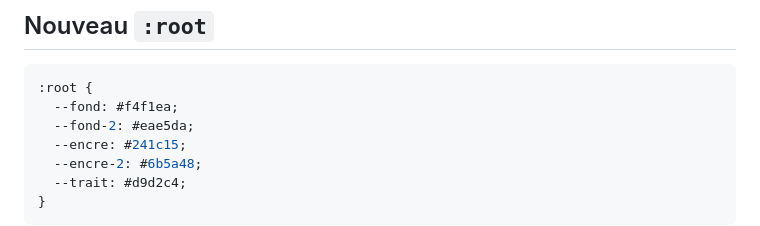
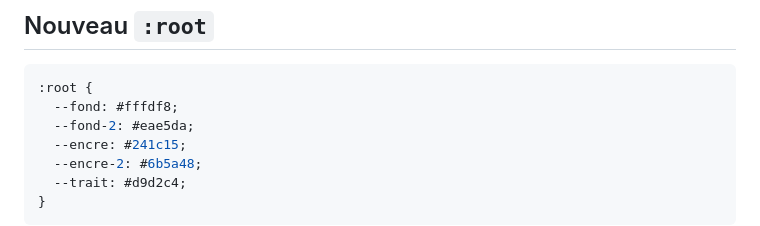
Before and after one commit to timotheebiesel54/Xerx-s, a Markdown page: PALETTE.md, the part around the change. Rendered like a GitHub page.

Commit message:
Update background color in PALETTE.md

````diff
--- a/PALETTE.md
+++ b/PALETTE.md
@@ -10,7 +10,7 @@ couleur ont changé.
 
 ```css
 :root {
-  --fond: #f4f1ea;
+  --fond: #fffdf8;
   --fond-2: #eae5da;
   --encre: #241c15;
   --encre-2: #6b5a48;
````
